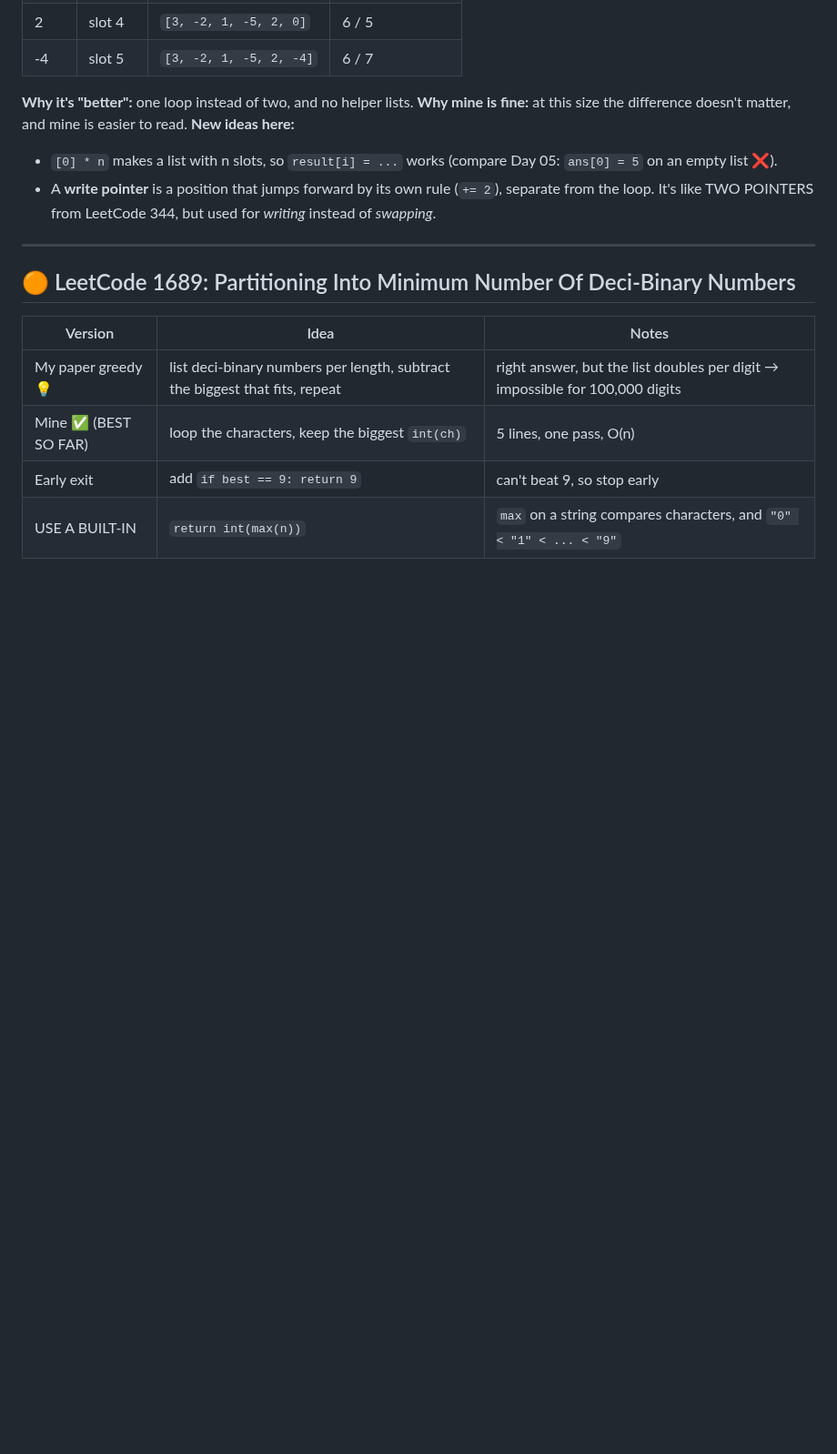
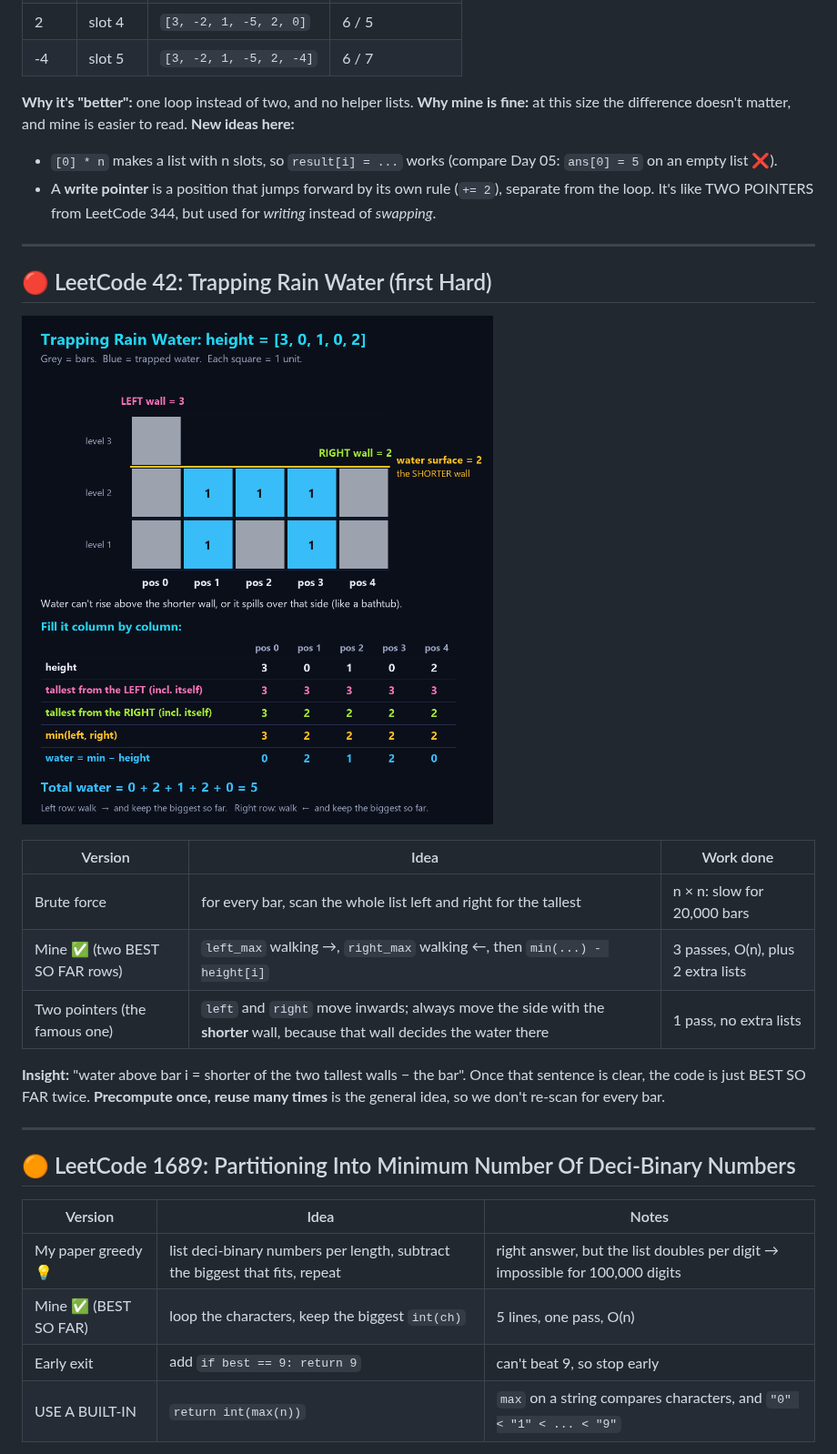
Before and after one commit to gowrifrank/learning-log, a Markdown page: approaches.md, the part around the change. Shown at 91% size. Rendered like a GitHub page; pictures changed too: lessons/img/rain_water.png (added); blank space fills up the shorter version.

Commit message:
Approaches: Trapping Rain Water with picture, 3 ways
Co-Authored-By: Claude Opus 5.5 <noreply@anthropic.com>

```diff
--- a/approaches.md
+++ b/approaches.md
@@ -313,6 +313,19 @@ return result
 
 ---
 
+## 🔴 LeetCode 42: Trapping Rain Water (first Hard)
+![rain water](lessons/img/rain_water.png)
+
+| Version | Idea | Work done |
+|---|---|---|
+| Brute force | for every bar, scan the whole list left and right for the tallest | n × n: slow for 20,000 bars |
+| Mine ✅ (two BEST SO FAR rows) | `left_max` walking →, `right_max` walking ←, then `min(...) - height[i]` | 3 passes, O(n), plus 2 extra lists |
+| Two pointers (the famous one) | `left` and `right` move inwards; always move the side with the **shorter** wall, because that wall decides the water there | 1 pass, no extra lists |
+
+**Insight:** "water above bar i = shorter of the two tallest walls − the bar". Once that sentence is clear, the code is just BEST SO FAR twice. **Precompute once, reuse many times** is the general idea, so we don't re-scan for every bar.
+
+---
+
 ## 🟠 LeetCode 1689: Partitioning Into Minimum Number Of Deci-Binary Numbers
 | Version | Idea | Notes |
 |---|---|---|
```
